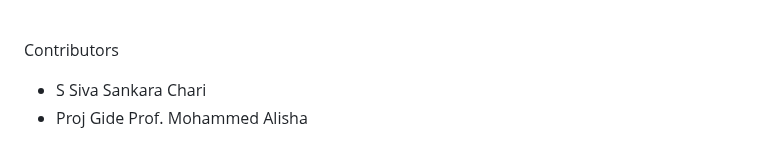
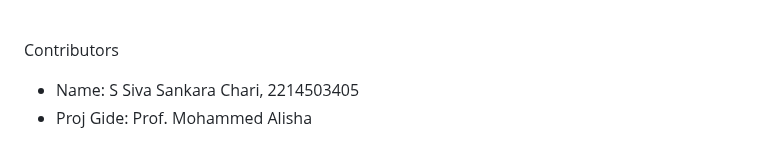
Before and after one commit to shiva124322/BCA_Project-FlightDelayPrediction, a Markdown page: README.md, the part around the change. GitHub-like rendering.

```diff
--- a/README.md
+++ b/README.md
@@ -65,5 +65,5 @@ Run the script<br>
 <code>>> python app.py</code>
 
 <br>Contributors <br>
-*  S Siva Sankara Chari <br>
-*  Proj Gide Prof. Mohammed Alisha
+*  Name: S Siva Sankara Chari, 2214503405 <br>
+*  Proj Gide: Prof. Mohammed Alisha
```
